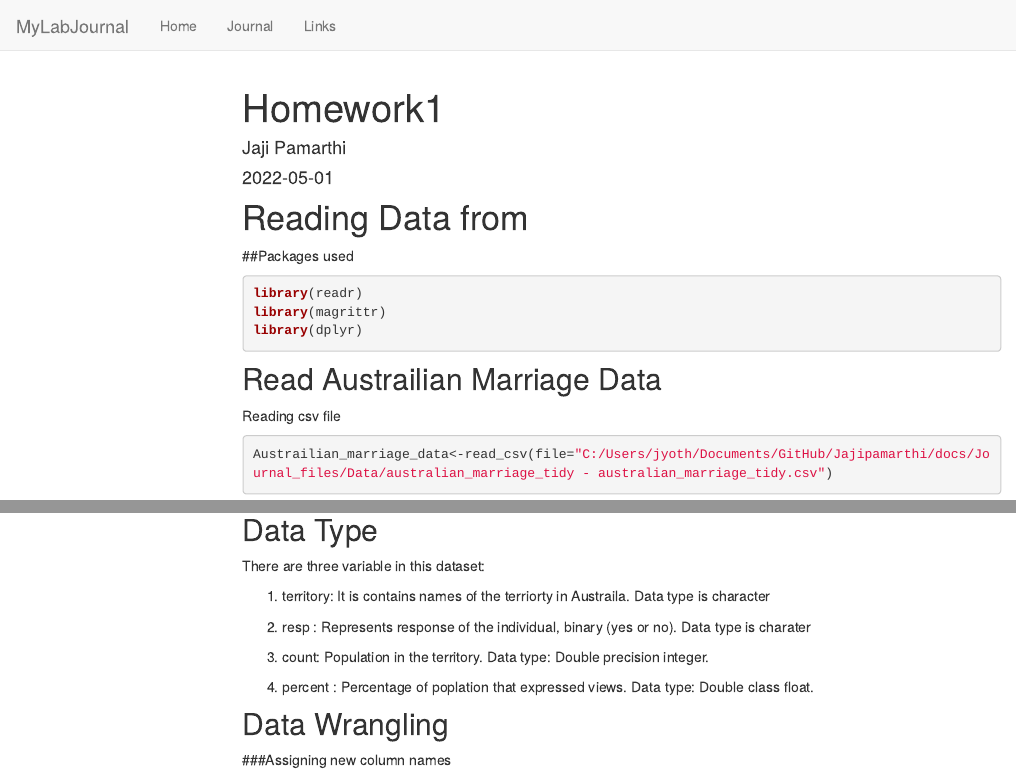
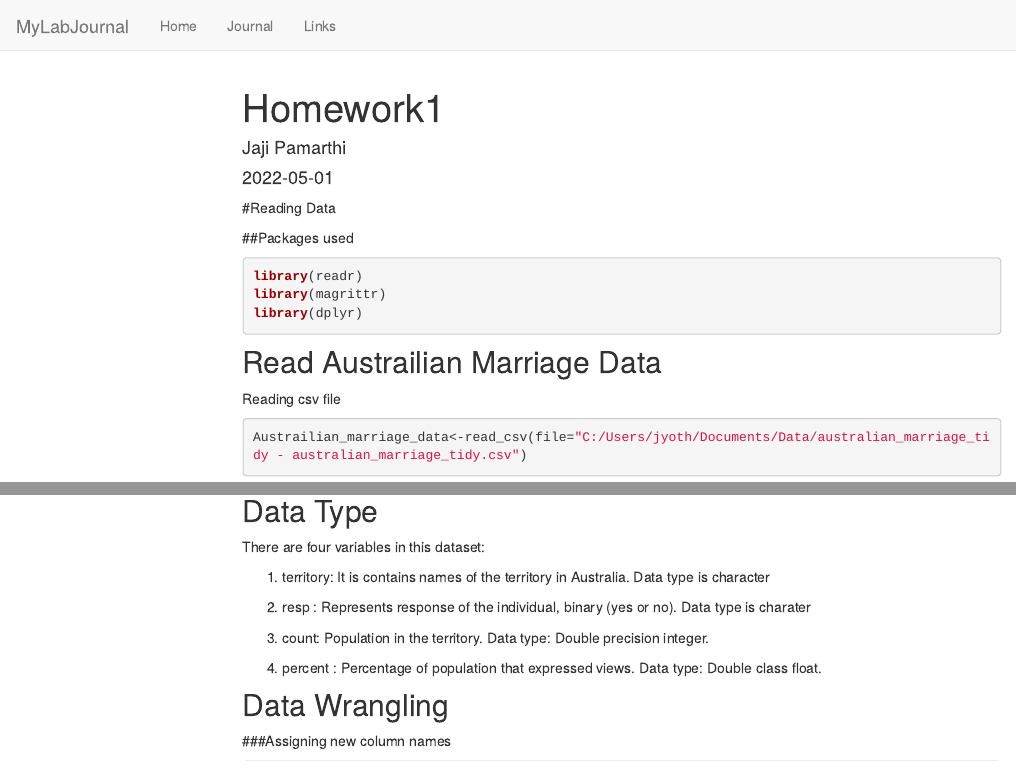
Before and after one commit to Jajipamarthi/Jajipamarthi, an R Markdown document (Homework1.Rmd): the page in a window 1100 px wide, from its top, and a second part further down, joined at a grey line. Rendered offline with R 4.5, knitr and Pandoc, with nearby package versions; some code elsewhere in the file could not run offline; menus at the side of the page are left out.

````diff
--- a/Homework1.Rmd
+++ b/Homework1.Rmd
@@ -18,7 +18,7 @@
 ```
 
 
-# Reading Data from
+#Reading Data
 
 ##Packages used
 
@@ -32,7 +32,7 @@
 
 Reading csv file
 ```{r}
-Austrailian_marriage_data<-read_csv(file="C:/Users/jyoth/Documents/GitHub/Jajipamarthi/docs/Journal_files/Data/australian_marriage_tidy - australian_marriage_tidy.csv")
+Austrailian_marriage_data<-read_csv(file="C:/Users/jyoth/Documents/Data/australian_marriage_tidy - australian_marriage_tidy.csv")
 
 Austrailian_marriage_data
 print(head(Austrailian_marriage_data))
@@ -40,19 +40,20 @@
 ```
 ## Data Type
 
-There are three variable in this dataset:
+There are four variables in this dataset:
 
-1. territory: It is contains names of the terriorty in Austraila. Data type is character
+1. territory: It is contains names of the territory in Australia. Data type is character
 
 2. resp : Represents response of the individual, binary (yes or no). Data type is charater
 
 3. count: Population in the territory. Data type: Double precision integer.
 
-4. percent : Percentage of poplation that expressed views. Data type: Double class float.
+4. percent : Percentage of population that expressed views. Data type: Double class float.
 
 ## Data Wrangling
 
 ###Assigning new column names
+
 ```{r}
 colnames(Austrailian_marriage_data) <- c("Territory_Name",
                        "Response_SameSexMarriage",
````
Also changed, not shown: Journal.Rmd (+1 -1 lines), 8 other files.
